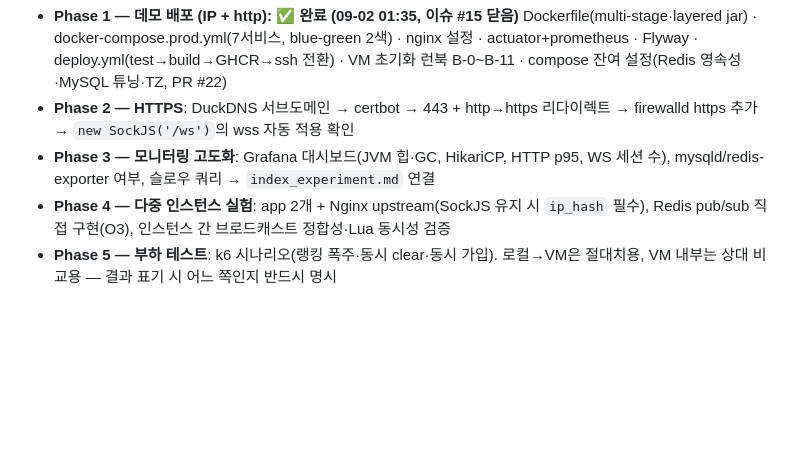
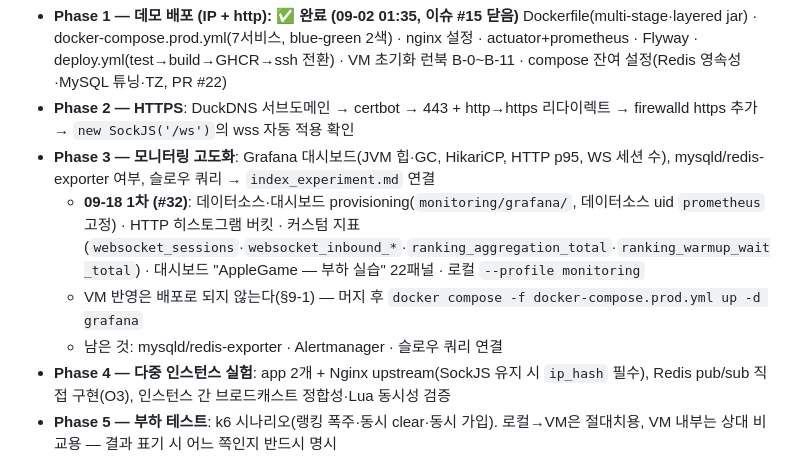
Before and after one commit to weeast1521/MyAppleGame, a Markdown page: docs/INFRA.md, the part around the change. Drawn GitHub-style; blank space fills up the shorter version.

Commit message:
docs: INFRA.md Phase 3 1차 진행 + load_test.md 관찰 방법 갱신 (#32)
- INFRA.md §4 Phase 3: 이번에 들어간 것(provisioning·히스토그램·커스텀 지표 4종·대시보드·로컬 프로필),
  VM 수동 반영 절차(§9-1 연결), 남은 것(exporter·Alertmanager·슬로우 쿼리)
- load_test.md: Step 15 당시 curl·grep로 보던 지표를 이제 로컬 대시보드와 카운터로 볼 수 있다는 안내

Co-Authored-By: Claude Opus 5 (1M context) <noreply@anthropic.com>

```diff
--- a/docs/INFRA.md
+++ b/docs/INFRA.md
@@ -114,6 +114,9 @@ CPU 2코어라 부하 테스트·다중 인스턴스 실험 시 앱끼리 경합
   Dockerfile(multi-stage·layered jar) · docker-compose.prod.yml(7서비스, blue-green 2색) · nginx 설정 · actuator+prometheus · Flyway · deploy.yml(test→build→GHCR→ssh 전환) · VM 초기화 런북 B-0~B-11 · compose 잔여 설정(Redis 영속성·MySQL 튜닝·TZ, PR #22)
 - **Phase 2 — HTTPS**: DuckDNS 서브도메인 → certbot → 443 + http→https 리다이렉트 → firewalld https 추가 → `new SockJS('/ws')`의 wss 자동 적용 확인
 - **Phase 3 — 모니터링 고도화**: Grafana 대시보드(JVM 힙·GC, HikariCP, HTTP p95, WS 세션 수), mysqld/redis-exporter 여부, 슬로우 쿼리 → `index_experiment.md` 연결
+  - **09-18 1차 (#32)**: 데이터소스·대시보드 provisioning(`monitoring/grafana/`, 데이터소스 uid `prometheus` 고정) · HTTP 히스토그램 버킷 · 커스텀 지표(`websocket_sessions`·`websocket_inbound_*`·`ranking_aggregation_total`·`ranking_warmup_wait_total`) · 대시보드 "AppleGame — 부하 실습" 22패널 · 로컬 `--profile monitoring`
+  - VM 반영은 배포로 되지 않는다(§9-1) — 머지 후 `docker compose -f docker-compose.prod.yml up -d grafana`
+  - 남은 것: mysqld/redis-exporter · Alertmanager · 슬로우 쿼리 연결
 - **Phase 4 — 다중 인스턴스 실험**: app 2개 + Nginx upstream(SockJS 유지 시 `ip_hash` 필수), Redis pub/sub 직접 구현(O3), 인스턴스 간 브로드캐스트 정합성·Lua 동시성 검증
 - **Phase 5 — 부하 테스트**: k6 시나리오(랭킹 폭주·동시 clear·동시 가입). 로컬→VM은 절대치용, VM 내부는 상대 비교용 — 결과 표기 시 어느 쪽인지 반드시 명시
 
```
Also changed, not shown: docs/load_test.md (+1 -0 lines).
